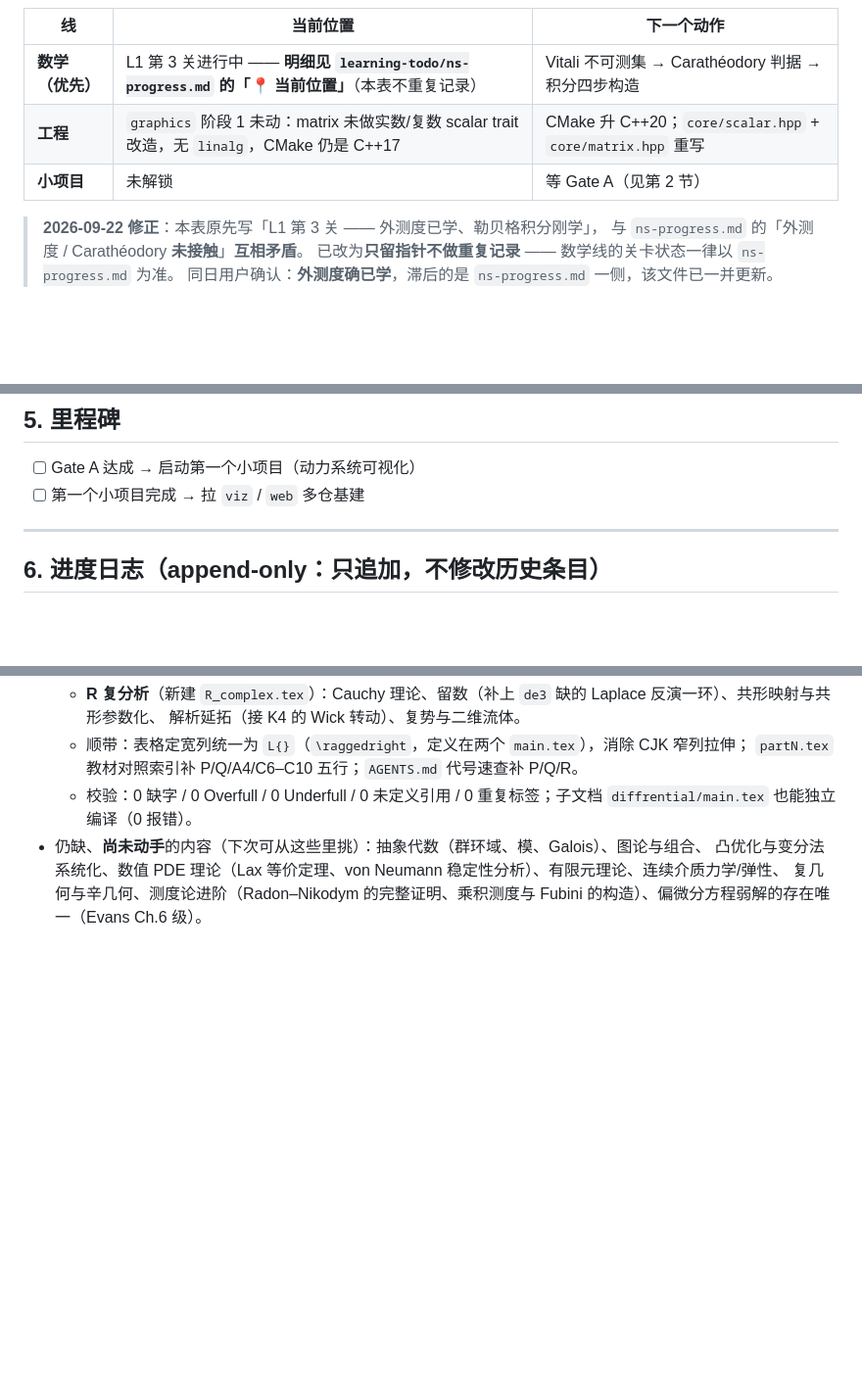
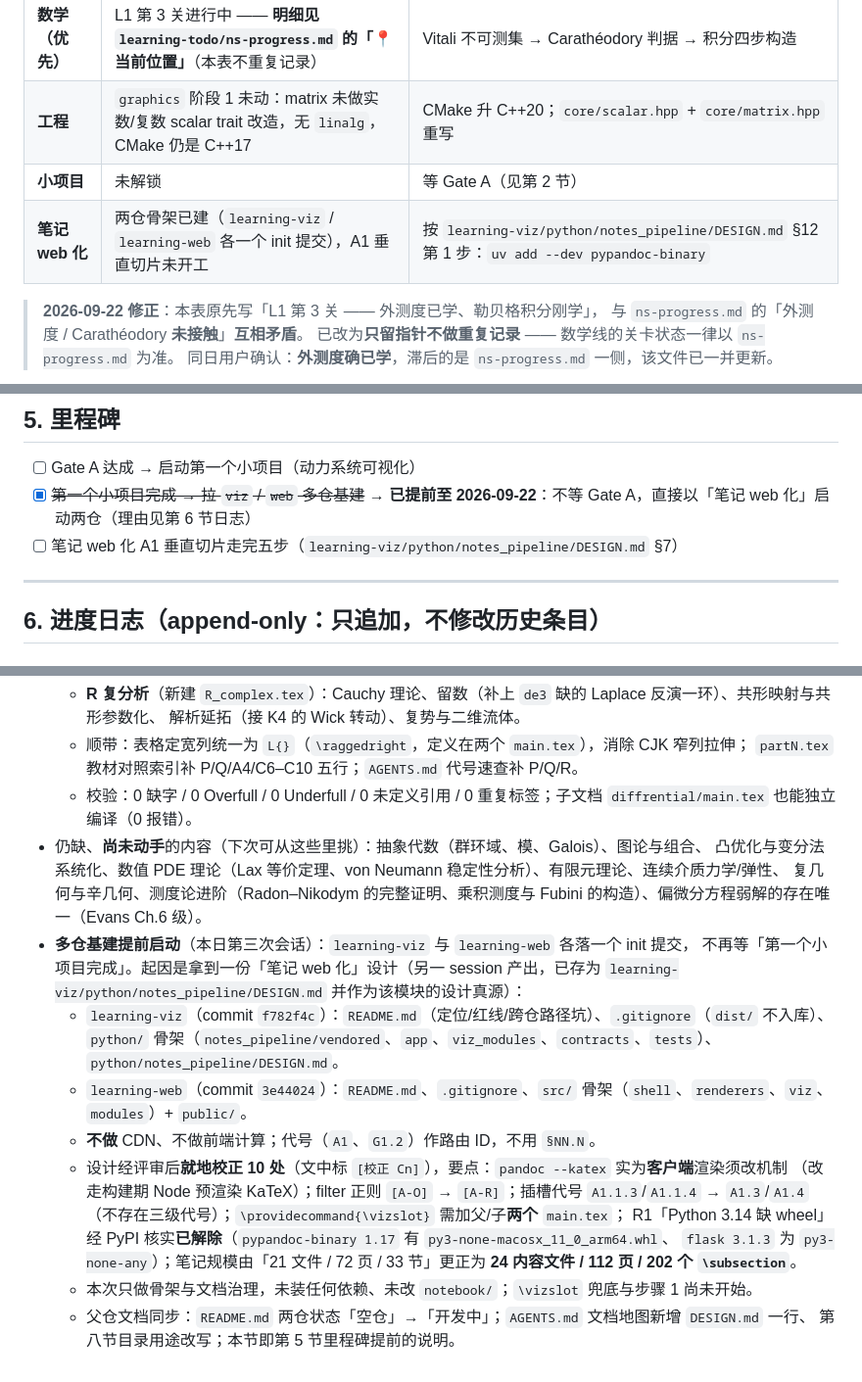
Before and after one commit to zhenyang268/learning, a Markdown page: dev-progress.md, 3 parts joined by grey strips. Shown at 98% size. GitHub-like rendering; blank space fills up the shorter version.

```diff
--- a/dev-progress.md
+++ b/dev-progress.md
@@ -22,6 +22,7 @@
 | **数学（优先）** | L1 第 3 关进行中 —— **明细见 `learning-todo/ns-progress.md` 的「📍 当前位置」**（本表不重复记录） | Vitali 不可测集 → Carathéodory 判据 → 积分四步构造 |
 | **工程** | `graphics` 阶段 1 未动：matrix 未做实数/复数 scalar trait 改造，无 `linalg`，CMake 仍是 C++17 | CMake 升 C++20；`core/scalar.hpp` + `core/matrix.hpp` 重写 |
 | **小项目** | 未解锁 | 等 Gate A（见第 2 节） |
+| **笔记 web 化** | 两仓骨架已建（`learning-viz` / `learning-web` 各一个 init 提交），A1 垂直切片未开工 | 按 `learning-viz/python/notes_pipeline/DESIGN.md` §12 第 1 步：`uv add --dev pypandoc-binary` |
 
 > **2026-09-22 修正**：本表原先写「L1 第 3 关 —— 外测度已学、勒贝格积分刚学」，
 > 与 `ns-progress.md` 的「外测度 / Carathéodory **未接触**」**互相矛盾**。
@@ -83,7 +84,9 @@
 ## 5. 里程碑
 
 - [ ] Gate A 达成 → 启动第一个小项目（动力系统可视化）
-- [ ] 第一个小项目完成 → 拉 `viz` / `web` 多仓基建
+- [x] ~~第一个小项目完成 → 拉 `viz` / `web` 多仓基建~~
+      → **已提前至 2026-09-22**：不等 Gate A，直接以「笔记 web 化」启动两仓（理由见第 6 节日志）
+- [ ] 笔记 web 化 A1 垂直切片走完五步（`learning-viz/python/notes_pipeline/DESIGN.md` §7）
 
 ---
 
@@ -129,3 +132,20 @@
 - 仍缺、**尚未动手**的内容（下次可从这些里挑）：抽象代数（群环域、模、Galois）、图论与组合、
   凸优化与变分法系统化、数值 PDE 理论（Lax 等价定理、von Neumann 稳定性分析）、有限元理论、连续介质力学/弹性、
   复几何与辛几何、测度论进阶（Radon–Nikodym 的完整证明、乘积测度与 Fubini 的构造）、偏微分方程弱解的存在唯一（Evans Ch.6 级）。
+- **多仓基建提前启动**（本日第三次会话）：`learning-viz` 与 `learning-web` 各落一个 init 提交，
+  不再等「第一个小项目完成」。起因是拿到一份「笔记 web 化」设计（另一 session 产出，已存为
+  `learning-viz/python/notes_pipeline/DESIGN.md` 并作为该模块的设计真源）：
+  - `learning-viz`（commit `f782f4c`）：`README.md`（定位/红线/跨仓路径坑）、`.gitignore`（`dist/` 不入库）、
+    `python/` 骨架（`notes_pipeline/vendored`、`app`、`viz_modules`、`contracts`、`tests`）、
+    `python/notes_pipeline/DESIGN.md`。
+  - `learning-web`（commit `3e44024`）：`README.md`、`.gitignore`、`src/` 骨架（`shell`、`renderers`、`viz`、`modules`）+ `public/`。
+  - **不做** CDN、不做前端计算；代号（`A1`、`G1.2`）作路由 ID，不用 `§NN.N`。
+  - 设计经评审后**就地校正 10 处**（文中标 `[校正 Cn]`），要点：`pandoc --katex` 实为**客户端**渲染须改机制
+    （改走构建期 Node 预渲染 KaTeX）；filter 正则 `[A-O]` → `[A-R]`；插槽代号 `A1.1.3`/`A1.1.4` →
+    `A1.3`/`A1.4`（不存在三级代号）；`\providecommand{\vizslot}` 需加父/子**两个** `main.tex`；
+    R1「Python 3.14 缺 wheel」经 PyPI 核实**已解除**（`pypandoc-binary 1.17` 有 `py3-none-macosx_11_0_arm64.whl`、
+    `flask 3.1.3` 为 `py3-none-any`）；笔记规模由「21 文件 / 72 页 / 33 节」更正为
+    **24 内容文件 / 112 页 / 202 个 `\subsection`**。
+  - 本次只做骨架与文档治理，未装任何依赖、未改 `notebook/`；`\vizslot` 兜底与步骤 1 尚未开始。
+  - 父仓文档同步：`README.md` 两仓状态「空仓」→「开发中」；`AGENTS.md` 文档地图新增 `DESIGN.md` 一行、
+    第八节目录用途改写；本节即第 5 节里程碑提前的说明。
```
Also changed, not shown: AGENTS.md (+5 -2 lines), README.md (+4 -3 lines).
